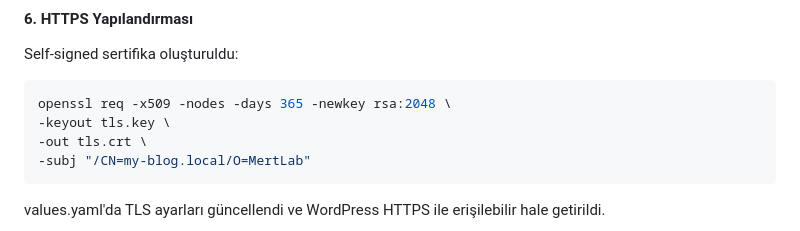
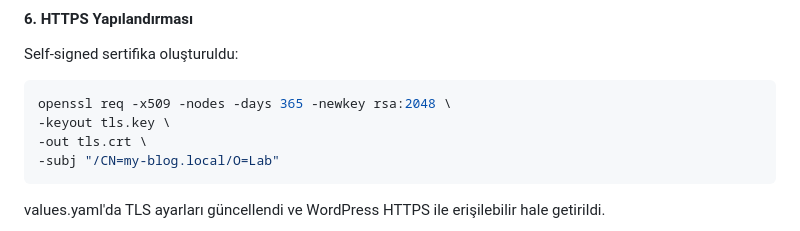
Before and after one commit to eslemnuryildirim/c4n-tutorials, a Markdown page: README.md, the part around the change. Drawn GitHub-style.

````diff
--- a/README.md
+++ b/README.md
@@ -250,7 +250,7 @@ Self-signed sertifika oluşturuldu:
 openssl req -x509 -nodes -days 365 -newkey rsa:2048 \
 -keyout tls.key \
 -out tls.crt \
--subj "/CN=my-blog.local/O=MertLab"
+-subj "/CN=my-blog.local/O=Lab"
 ```
 
 values.yaml'da TLS ayarları güncellendi ve WordPress HTTPS ile erişilebilir hale getirildi.
````
